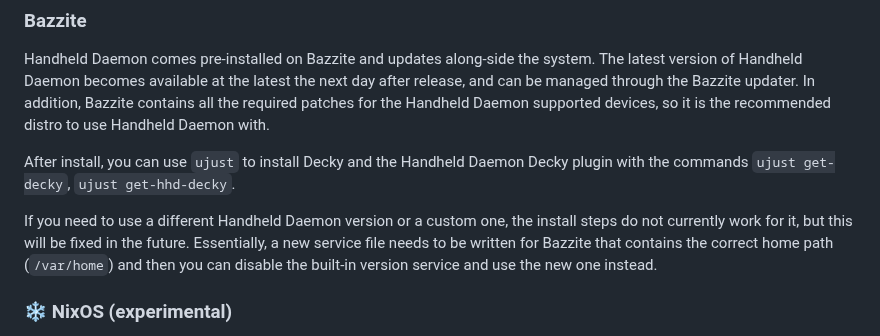
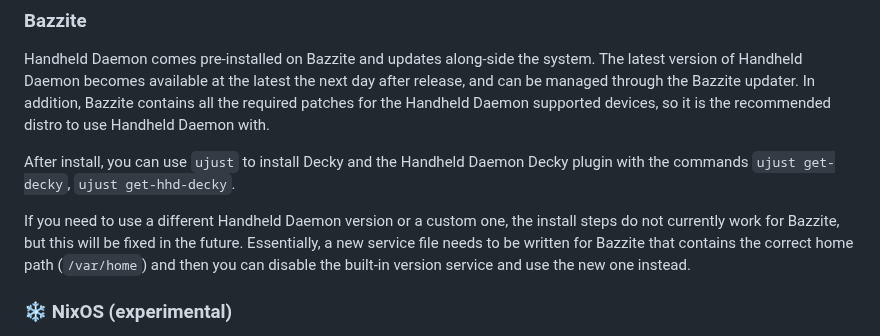
Before and after one commit to hhd-dev/hhd, a Markdown page: readme.md, the part around the change. GitHub-like rendering.

Commit message:
fix typo

```diff
--- a/readme.md
+++ b/readme.md
@@ -266,7 +266,7 @@ After install, you can use `ujust` to install Decky and the Handheld Daemon Deck
 plugin with the commands `ujust get-decky`, `ujust get-hhd-decky`.
 
 If you need to use a different Handheld Daemon version or a custom one, the
-install steps do not currently work for it, but this will be fixed in the future.
+install steps do not currently work for Bazzite, but this will be fixed in the future.
 Essentially, a new service file needs to be written for Bazzite that contains the
 correct home path (`/var/home`) and then you can disable the built-in version
 service and use the new one instead.
```
